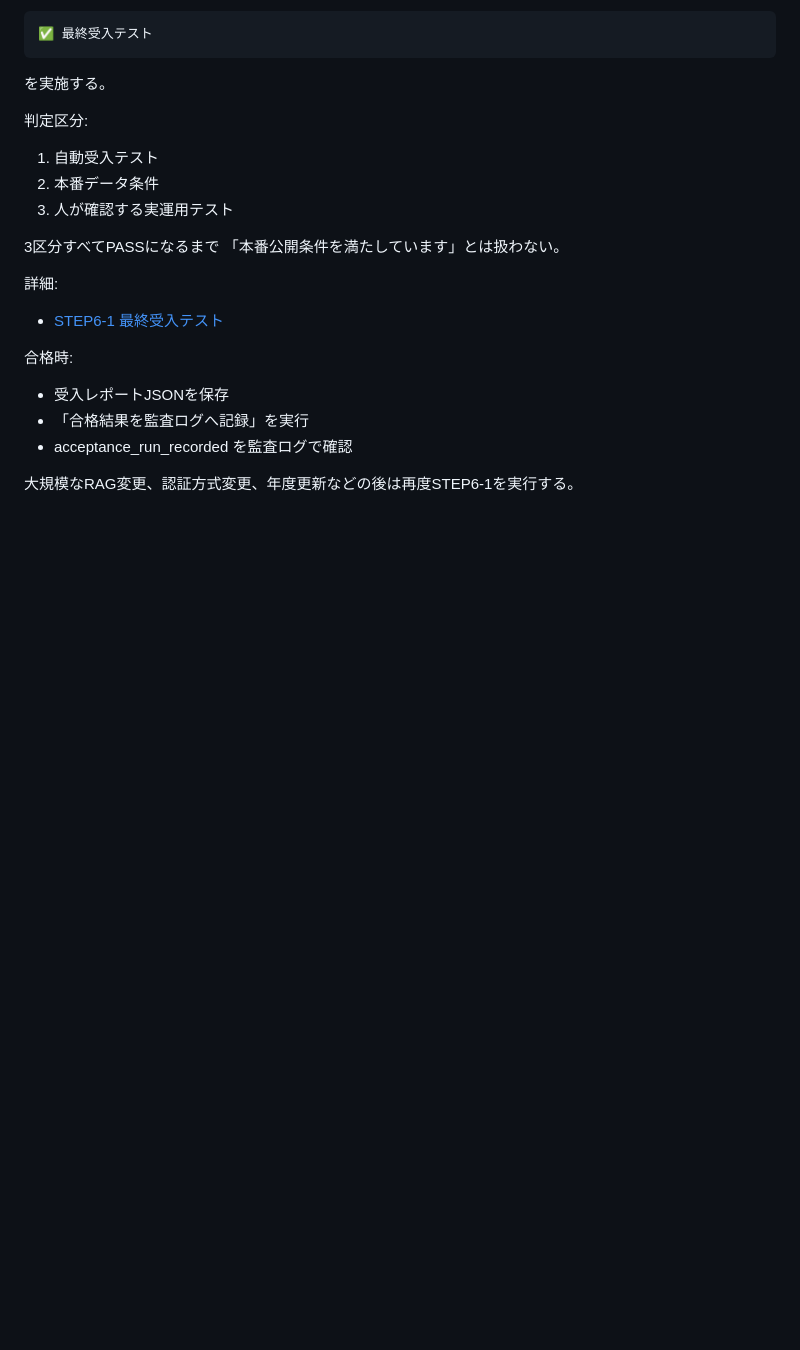
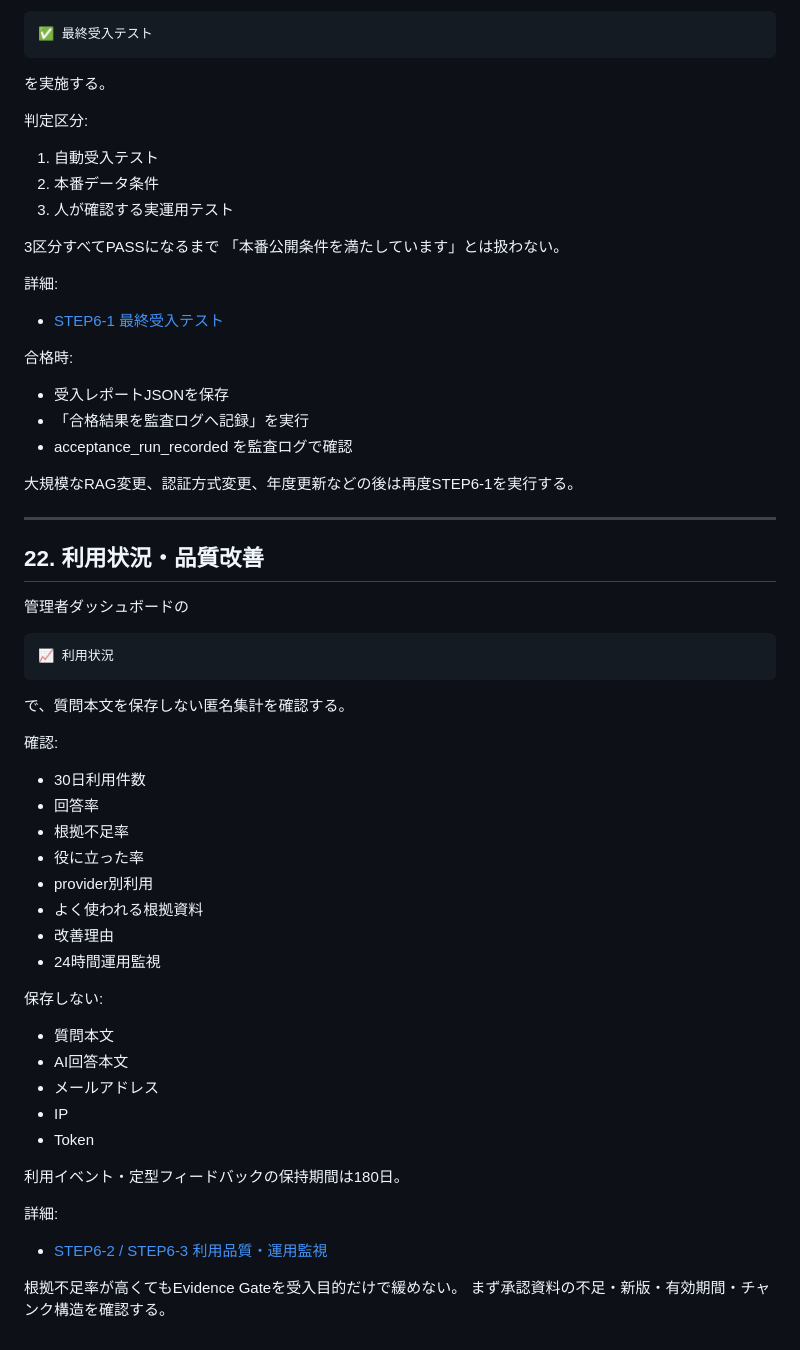
Before and after one commit to kedamotohironobu-lang/takasago-jhs-komu-ai-assist, a Markdown page: docs/ADMIN_OPERATION_MANUAL.md, the part around the change. Rendered like a GitHub page; blank space fills up the shorter version.

Commit message:
STEP6-2/6-3: document quality and operations monitoring

````diff
--- a/docs/ADMIN_OPERATION_MANUAL.md
+++ b/docs/ADMIN_OPERATION_MANUAL.md
@@ -544,3 +544,41 @@ D1を唯一の原本にしない。
 - acceptance_run_recorded を監査ログで確認
 
 大規模なRAG変更、認証方式変更、年度更新などの後は再度STEP6-1を実行する。
+
+
+---
+
+## 22. 利用状況・品質改善
+
+管理者ダッシュボードの
+
+```text
+📈 利用状況
+```
+
+で、質問本文を保存しない匿名集計を確認する。
+
+確認:
+- 30日利用件数
+- 回答率
+- 根拠不足率
+- 役に立った率
+- provider別利用
+- よく使われる根拠資料
+- 改善理由
+- 24時間運用監視
+
+保存しない:
+- 質問本文
+- AI回答本文
+- メールアドレス
+- IP
+- Token
+
+利用イベント・定型フィードバックの保持期間は180日。
+
+詳細:
+- [STEP6-2 / STEP6-3 利用品質・運用監視](STEP6_QUALITY_OPERATIONS.md)
+
+根拠不足率が高くてもEvidence Gateを受入目的だけで緩めない。
+まず承認資料の不足・新版・有効期間・チャンク構造を確認する。
````
